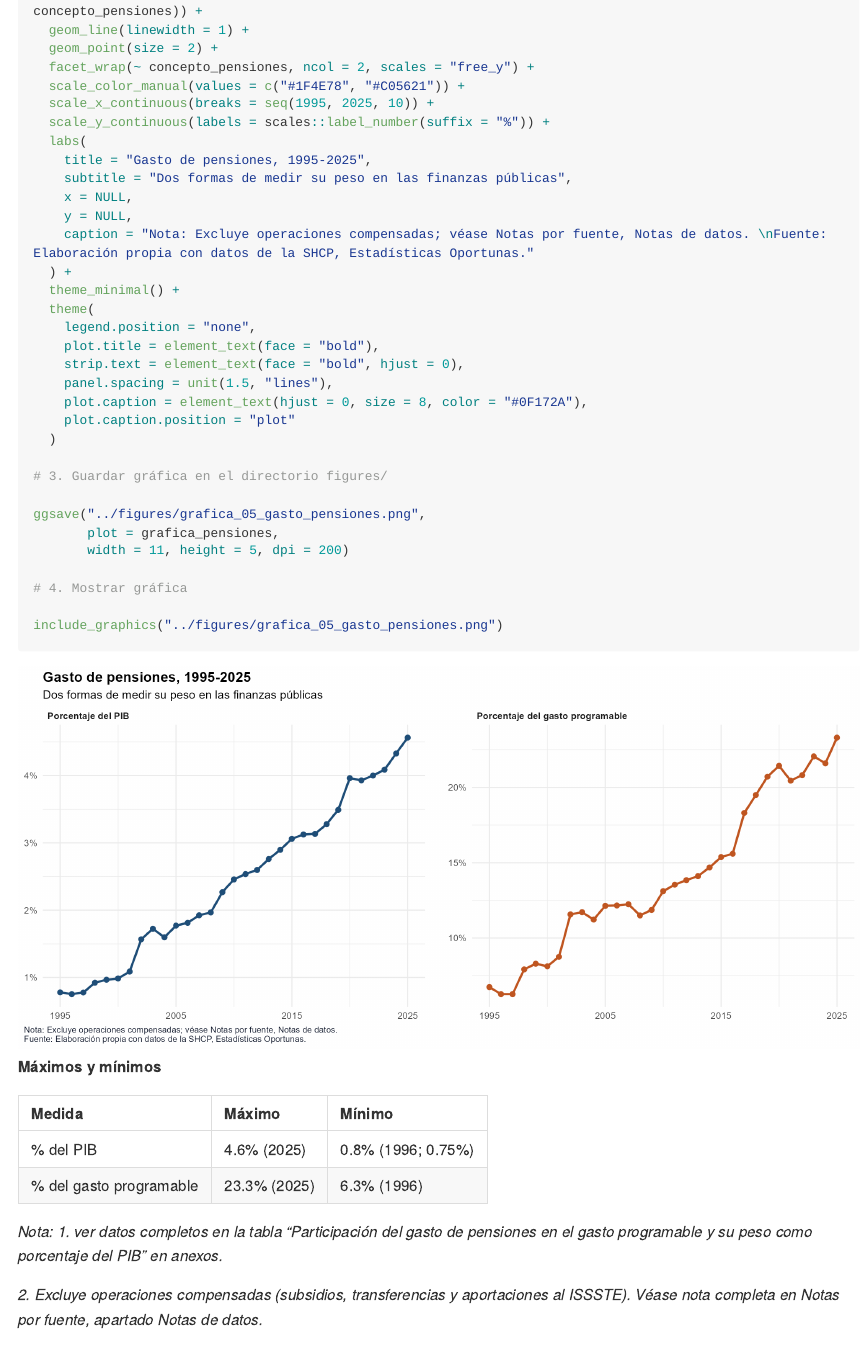
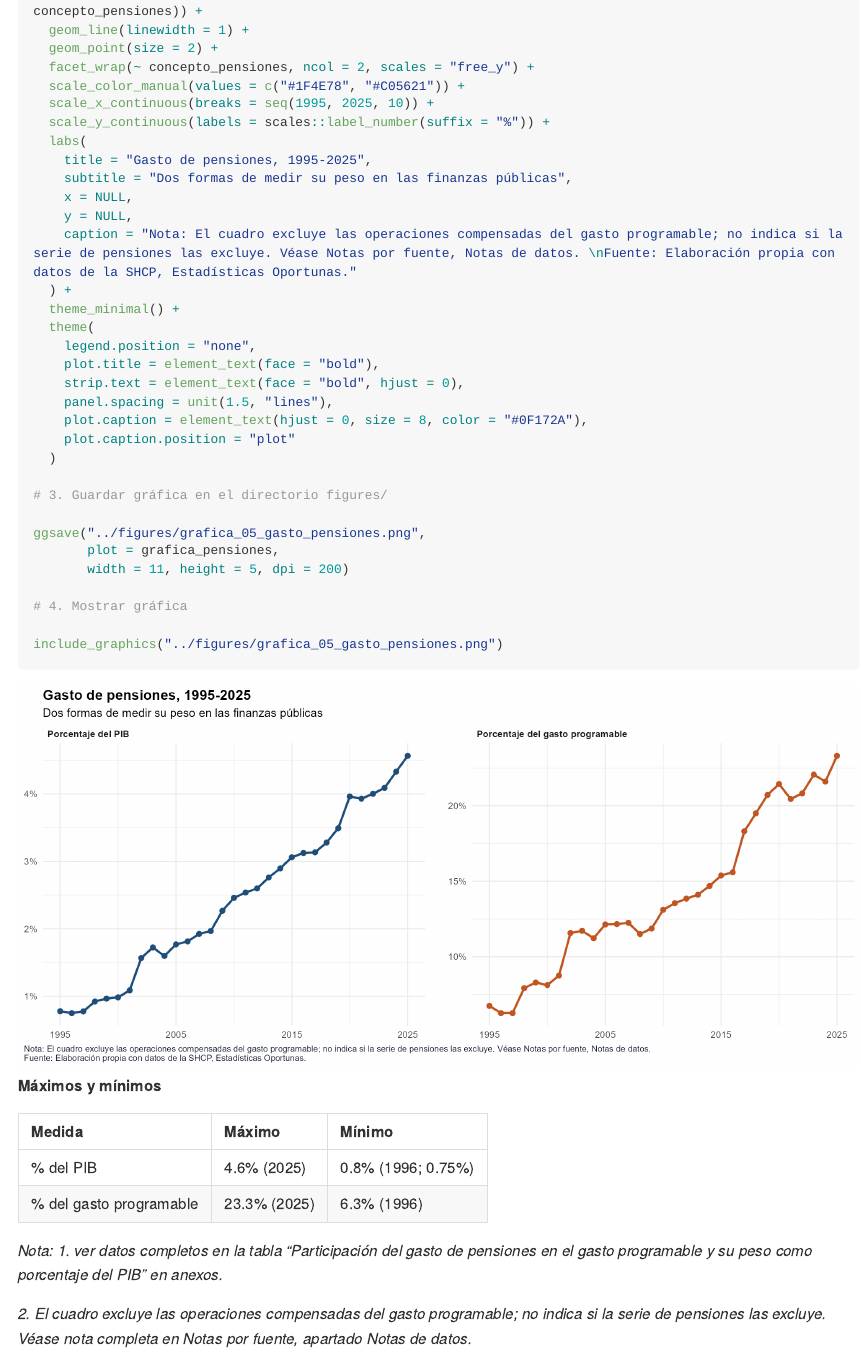
Before and after one commit to Jose-Castanedas/finanzas_publicas_mexico, an R Markdown document (analysis/analisis_finanzas_publicas_mexico.Rmd): the page in a window 1100 px wide, from 490 px down. The pictures show the output file analysis/analisis_finanzas_publicas_mexico.md that the author committed with the source, drawn offline in the style of GitHub; long lines of code are wrapped.

Commit message:
docs: ajusta tabla de anexos y notas de la pregunta y gráfica 5

```diff
--- a/analysis/analisis_finanzas_publicas_mexico.Rmd
+++ b/analysis/analisis_finanzas_publicas_mexico.Rmd
@@ -688,7 +688,7 @@ grafica_pensiones <- ggplot(pensiones_largo, aes(x = anio, y = pct_pib_programab
     subtitle = "Dos formas de medir su peso en las finanzas públicas",
     x = NULL,
     y = NULL,
-    caption = "Nota: Excluye operaciones compensadas; véase Notas por fuente, Notas de datos. \nFuente: Elaboración propia con datos de la SHCP, Estadísticas Oportunas."
+    caption = "Nota: El cuadro excluye las operaciones compensadas del gasto programable; no indica si la serie de pensiones las excluye. Véase Notas por fuente, Notas de datos. \nFuente: Elaboración propia con datos de la SHCP, Estadísticas Oportunas."
   ) +
   theme_minimal() +
   theme(
@@ -720,7 +720,7 @@ include_graphics("../figures/grafica_05_gasto_pensiones.png")
 
 *Nota: 1. ver datos completos en la tabla "Participación del gasto de pensiones en el gasto programable y su peso como porcentaje del PIB" en anexos.*
 
-*2. Excluye operaciones compensadas (subsidios, transferencias y aportaciones al ISSSTE). Véase nota completa en Notas por fuente, apartado Notas de datos.*
+*2. El cuadro excluye las operaciones compensadas del gasto programable; no indica si la serie de pensiones las excluye. Véase nota completa en Notas por fuente, apartado Notas de datos.*
 
 El gasto de pensiones pasa de 0.8% del PIB en 1995 (0.78%) a 4.6% en 2025. Su mínimo es 0.8% (0.75%, en 1996) y su máximo 4.6% (2025). Crece de forma sostenida: aumenta en 27 de los 30 cambios anuales (21 si se comparan los valores con un decimal) y solo cae en 1996, 2004 y 2021. Supera el 1% desde 2001, el 2% desde 2009, el 3% desde 2015 y el 4% desde 2022 (en 2020 y 2021 es 3.96% y 3.93%). Los tres mayores aumentos anuales son +0.48 puntos en 2002 (de 1.1% a 1.6%), +0.47 en 2020 (de 3.5% a 4.0%) y +0.30 en 2009 (de 2.0% a 2.3%).
 
```
Also changed, not shown: analysis/analisis_finanzas_publicas_mexico.md, figures/grafica_05_gasto_pensiones.png, analysis/analisis_finanzas_publicas_mexico.Rmd (2 more changed lines).
